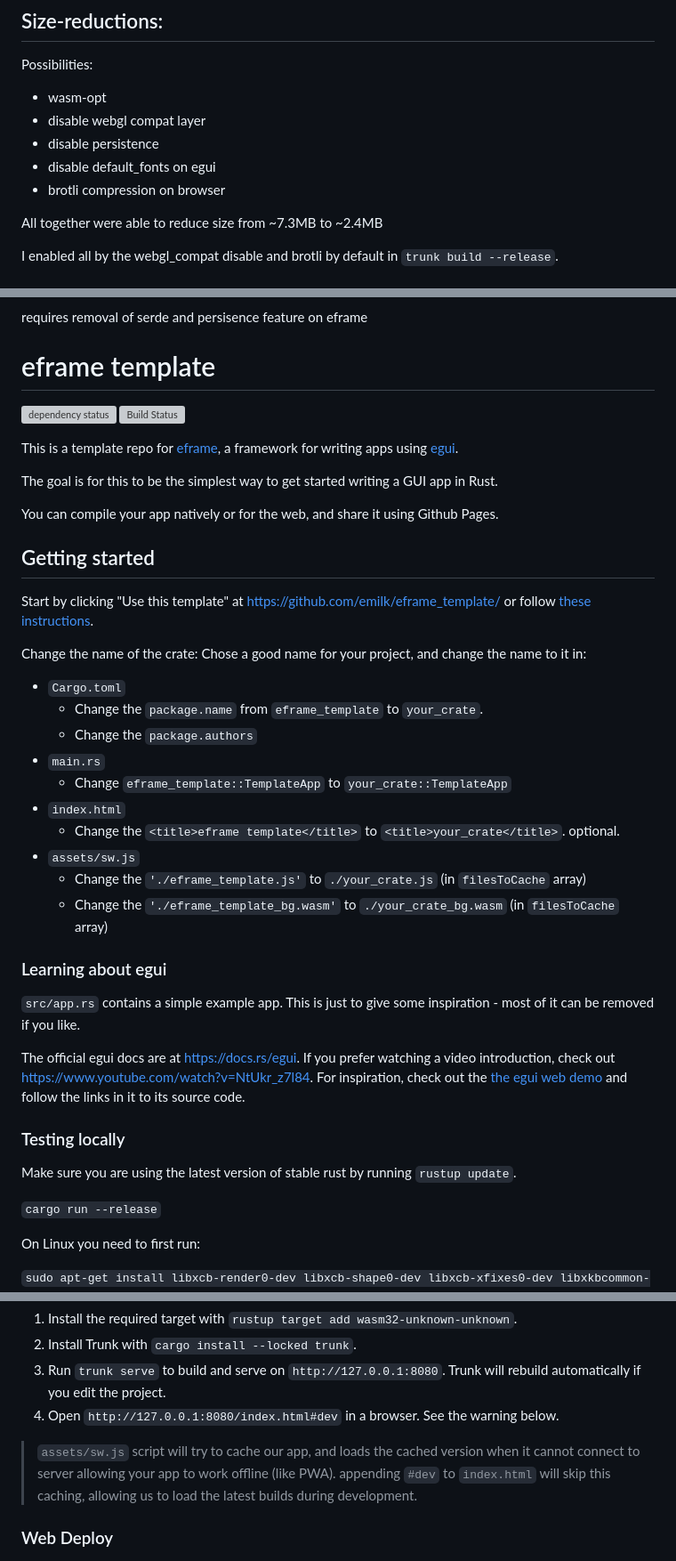
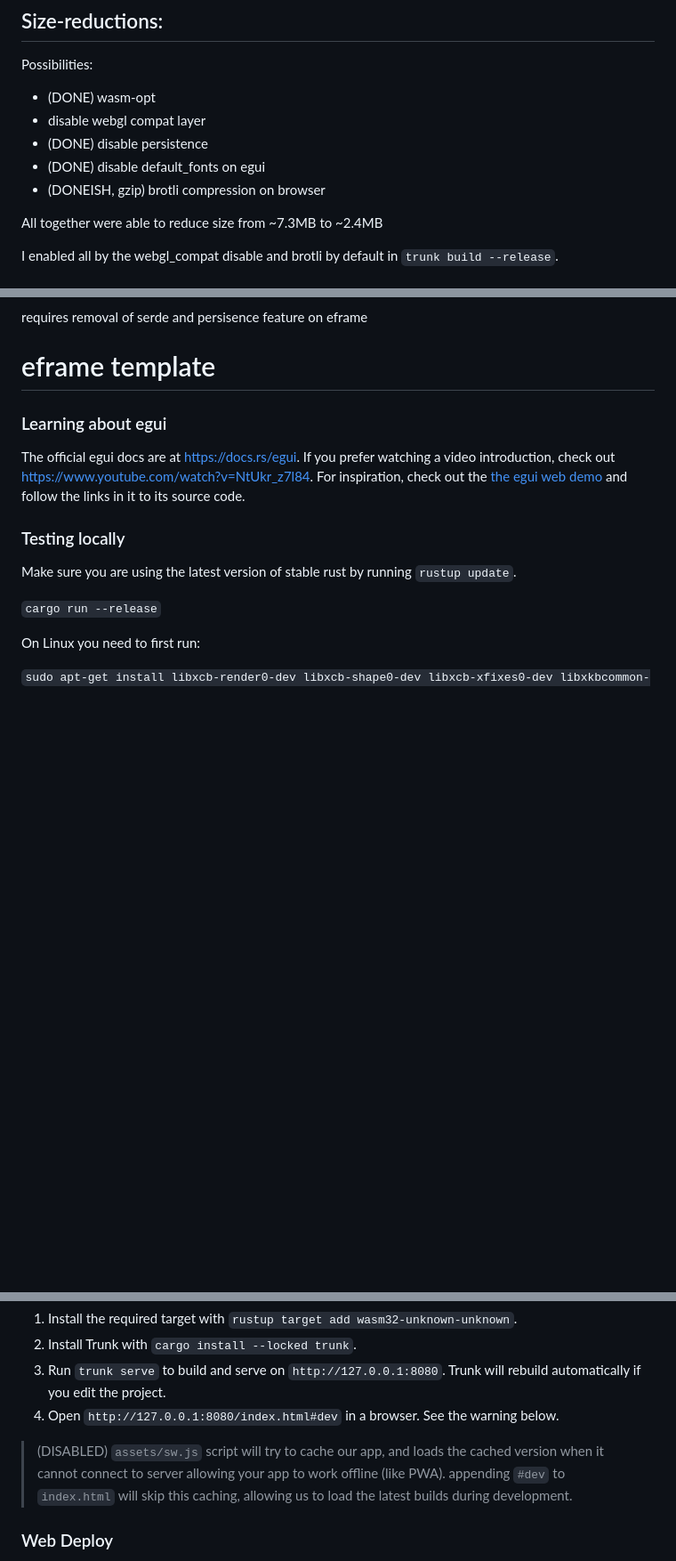
Before and after one commit to 9SMTM6/mcmc-demo, a Markdown page: README.md, 3 parts joined by grey strips. Shown: that part at 89% size. GitHub-like rendering; blank space fills up the shorter version; grey boxes are pictures that could not be loaded.

Commit message:
Remove outdated sections of eframe readme

```diff
--- a/README.md
+++ b/README.md
@@ -15,11 +15,11 @@ https://getcode.substack.com/p/massively-parallel-fun-with-gpus
 
 Possibilities:
 
-* wasm-opt
+* (DONE) wasm-opt
 * disable webgl compat layer
-* disable persistence
-* disable default_fonts on egui
-* brotli compression on browser
+* (DONE) disable persistence
+* (DONE) disable default_fonts on egui
+* (DONEISH, gzip) brotli compression on browser
 
 All together were able to reduce size from ~7.3MB to ~2.4MB
 
@@ -57,34 +57,7 @@ requires removal of serde and persisence feature on eframe
 
 # eframe template
 
-[![dependency status](https://deps.rs/repo/github/emilk/eframe_template/status.svg)](https://deps.rs/repo/github/emilk/eframe_template)
-[![Build Status](https://github.com/emilk/eframe_template/workflows/CI/badge.svg)](https://github.com/emilk/eframe_template/actions?workflow=CI)
-
-This is a template repo for [eframe](https://github.com/emilk/egui/tree/master/crates/eframe), a framework for writing apps using [egui](https://github.com/emilk/egui/).
-
-The goal is for this to be the simplest way to get started writing a GUI app in Rust.
-
-You can compile your app natively or for the web, and share it using Github Pages.
-
-## Getting started
-
-Start by clicking "Use this template" at https://github.com/emilk/eframe_template/ or follow [these instructions](https://docs.github.com/en/free-pro-team@latest/github/creating-cloning-and-archiving-repositories/creating-a-repository-from-a-template).
-
-Change the name of the crate: Chose a good name for your project, and change the name to it in:
-* `Cargo.toml`
-    * Change the `package.name` from `eframe_template` to `your_crate`.
-    * Change the `package.authors`
-* `main.rs`
-    * Change `eframe_template::TemplateApp` to `your_crate::TemplateApp`
-* `index.html`
-    * Change the `<title>eframe template</title>` to `<title>your_crate</title>`. optional.
-* `assets/sw.js`
-  * Change the `'./eframe_template.js'` to `./your_crate.js` (in `filesToCache` array)
-  * Change the `'./eframe_template_bg.wasm'` to `./your_crate_bg.wasm` (in `filesToCache` array)
-
 ### Learning about egui
-
-`src/app.rs` contains a simple example app. This is just to give some inspiration - most of it can be removed if you like.
 
 The official egui docs are at <https://docs.rs/egui>. If you prefer watching a video introduction, check out <https://www.youtube.com/watch?v=NtUkr_z7l84>. For inspiration, check out the [the egui web demo](https://emilk.github.io/egui/index.html) and follow the links in it to its source code.
 
@@ -112,7 +85,7 @@ We use [Trunk](https://trunkrs.dev/) to build for web target.
 3. Run `trunk serve` to build and serve on `http://127.0.0.1:8080`. Trunk will rebuild automatically if you edit the project.
 4. Open `http://127.0.0.1:8080/index.html#dev` in a browser. See the warning below.
 
-> `assets/sw.js` script will try to cache our app, and loads the cached version when it cannot connect to server allowing your app to work offline (like PWA).
+> (DISABLED) `assets/sw.js` script will try to cache our app, and loads the cached version when it cannot connect to server allowing your app to work offline (like PWA).
 > appending `#dev` to `index.html` will skip this caching, allowing us to load the latest builds during development.
 
 ### Web Deploy
```
